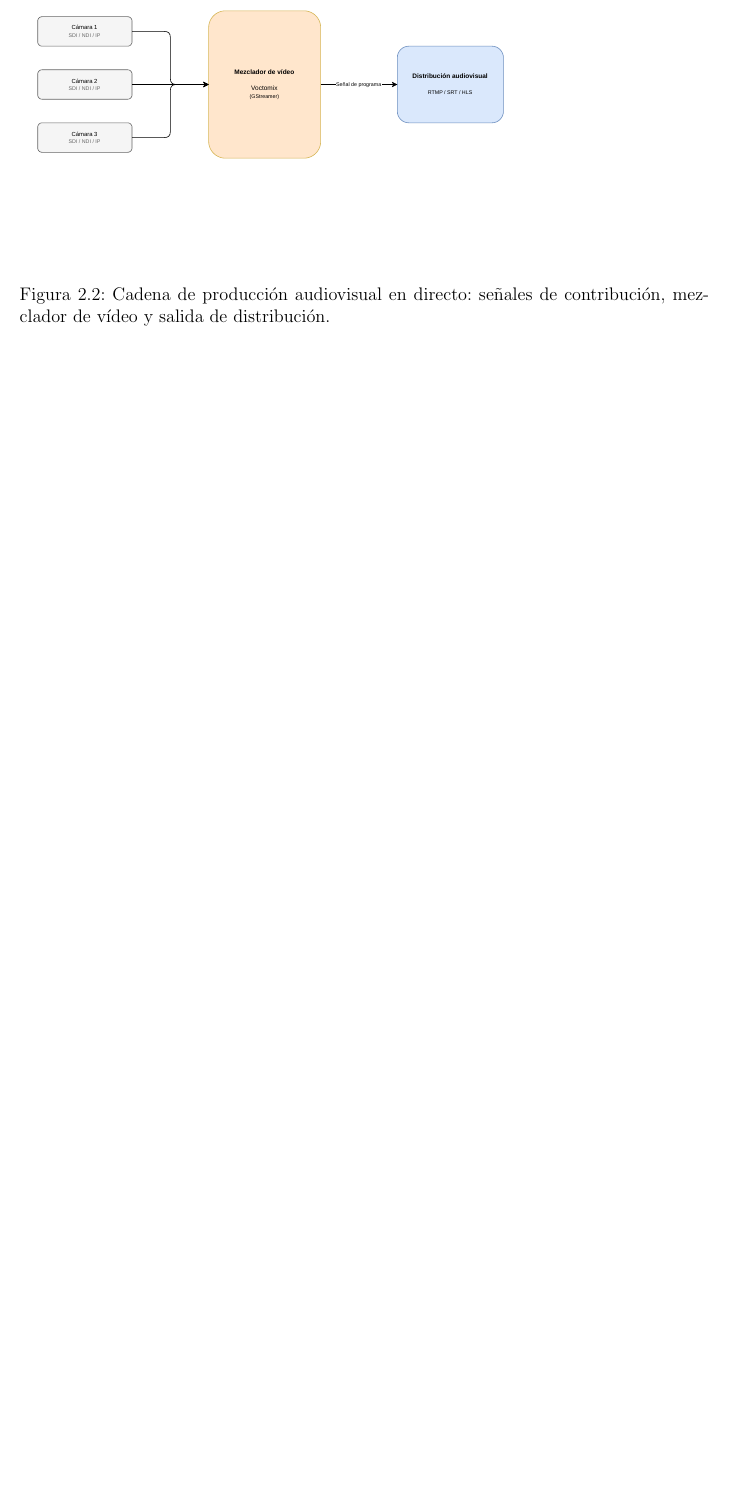
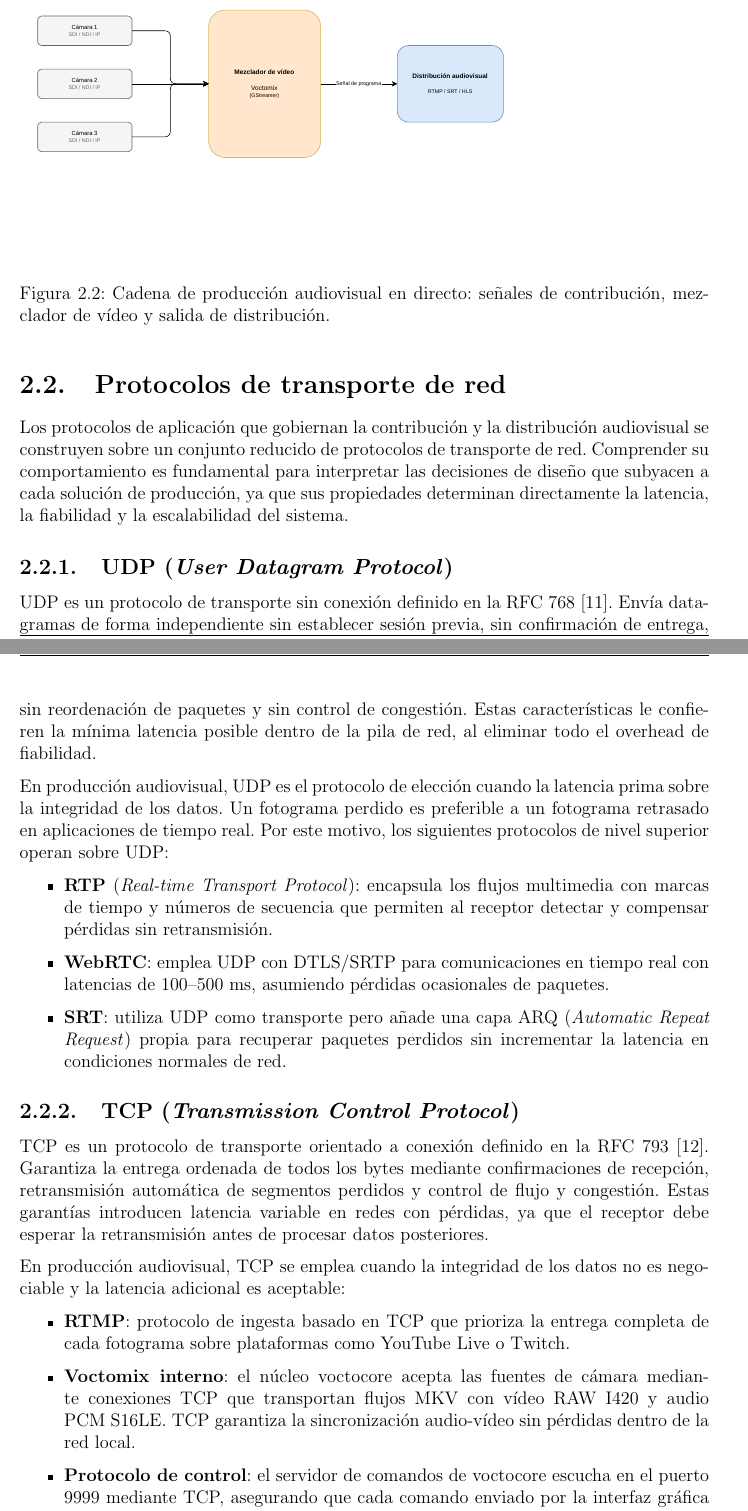
Before and after one commit to martin1210235/voctomix-2.0, a LaTeX thesis (main.tex, which reads capitulos/cap2/2_2_protocolos_red.tex): part of page 23 of 74 before the commit and two parts of pages 23 and 24 of 74 after it, the two joined at a grey line, cut so that both start at the same text, the shorter picture padded with empty space. Compiled offline with pdfLaTeX.

Commit message:
docs: sync PROMPT 8 — UDP/TCP/HTTP transport protocols section

```diff
--- /dev/null
+++ b/capitulos/cap2/2_2_protocolos_red.tex
@@ -0,0 +1,56 @@
+\section{Protocolos de transporte de red}
+\label{sec:protocolos_red}
+
+Los protocolos de aplicación que gobiernan la contribución y la distribución audiovisual
+se construyen sobre un conjunto reducido de protocolos de transporte de red. Comprender
+su comportamiento es fundamental para interpretar las decisiones de diseño que subyacen
+a cada solución de producción, ya que sus propiedades determinan directamente la latencia,
+la fiabilidad y la escalabilidad del sistema.
+
+\subsection{UDP (\textit{User Datagram Protocol})}
+
+UDP es un protocolo de transporte sin conexión definido en la RFC~768~\cite{rfc768_udp}.
+Envía datagramas de forma independiente sin establecer sesión previa, sin confirmación de
+entrega, sin reordenación de paquetes y sin control de congestión. Estas características
+le confieren la mínima latencia posible dentro de la pila de red, al eliminar todo el
+overhead de fiabilidad.
+
+En producción audiovisual, UDP es el protocolo de elección cuando la latencia prima sobre
+la integridad de los datos. Un fotograma perdido es preferible a un fotograma retrasado en
+aplicaciones de tiempo real. Por este motivo, los siguientes protocolos de nivel superior
+operan sobre UDP:
+
+\begin{itemize}
+  \item \textbf{RTP} (\textit{Real-time Transport Protocol}): encapsula los flujos
+        multimedia con marcas de tiempo y números de secuencia que permiten al receptor
+        detectar y compensar pérdidas sin retransmisión.
+  \item \textbf{WebRTC}: emplea UDP con DTLS/SRTP para comunicaciones en tiempo real
+        con latencias de 100--500~ms, asumiendo pérdidas ocasionales de paquetes.
+  \item \textbf{SRT}: utiliza UDP como transporte pero añade una capa ARQ
+        (\textit{Automatic Repeat Request}) propia para recuperar paquetes perdidos
+        sin incrementar la latencia en condiciones normales de red.
+\end{itemize}
+
+\subsection{TCP (\textit{Transmission Control Protocol})}
+
+TCP es un protocolo de transporte orientado a conexión definido en la
+RFC~793~\cite{rfc793_tcp}. Garantiza la entrega ordenada de todos los bytes mediante
+confirmaciones de recepción, retransmisión automática de segmentos perdidos y control
+de flujo y congestión. Estas garantías introducen latencia variable en redes con pérdidas,
+ya que el receptor debe esperar la retransmisión antes de procesar datos posteriores.
+
+En producción audiovisual, TCP se emplea cuando la integridad de los datos no es
+negociable y la latencia adicional es aceptable:
+
+\begin{itemize}
+  \item \textbf{RTMP}: protocolo de ingesta basado en TCP que prioriza la entrega
+        completa de cada fotograma sobre plataformas como YouTube Live o Twitch.
+  \item \textbf{Voctomix interno}: el núcleo voctocore acepta las fuentes de cámara
+        mediante conexiones TCP que transportan flujos MKV con vídeo RAW~I420 y audio
+        PCM~S16LE. TCP garantiza la sincronización audio-vídeo sin pérdidas dentro
+        de la red local.
+  \item \textbf{Protocolo de control}: el servidor de comandos de voctocore escucha
+        en el puerto 9999 mediante TCP, asegurando que cada comando enviado por la
+        interfaz gráfica llega íntegramente al núcleo y que la respuesta de estado
+        retorna sin corrupción.
+\end{itemize}
```
Also changed, not shown: biblio.bib (+32 -0 lines), main.tex (+1 -0 lines), capitulos/cap2/2_2_protocolos_red.tex (40 more changed lines).
